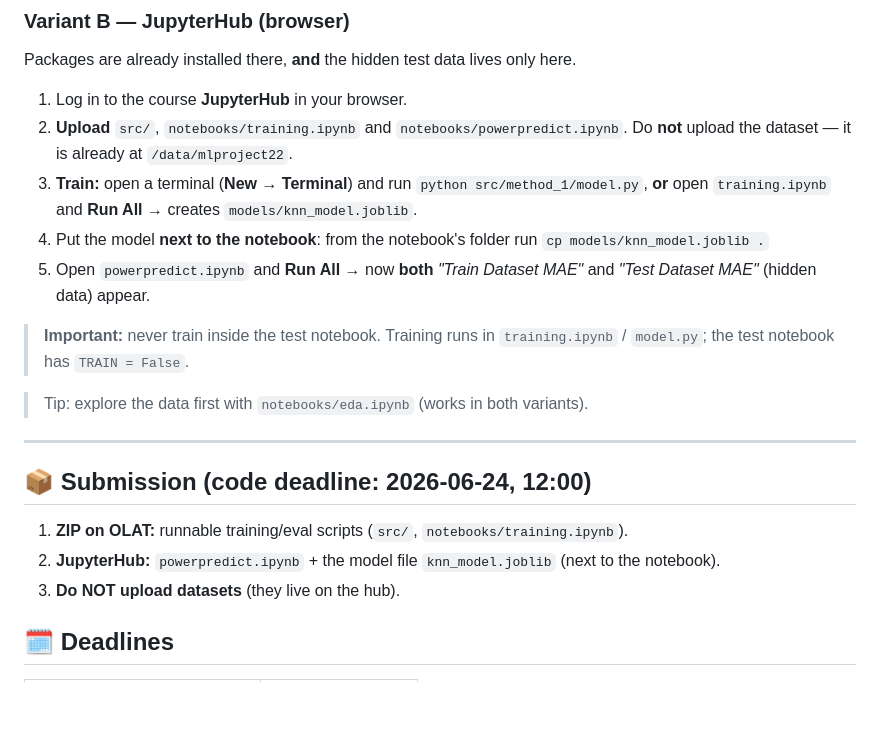
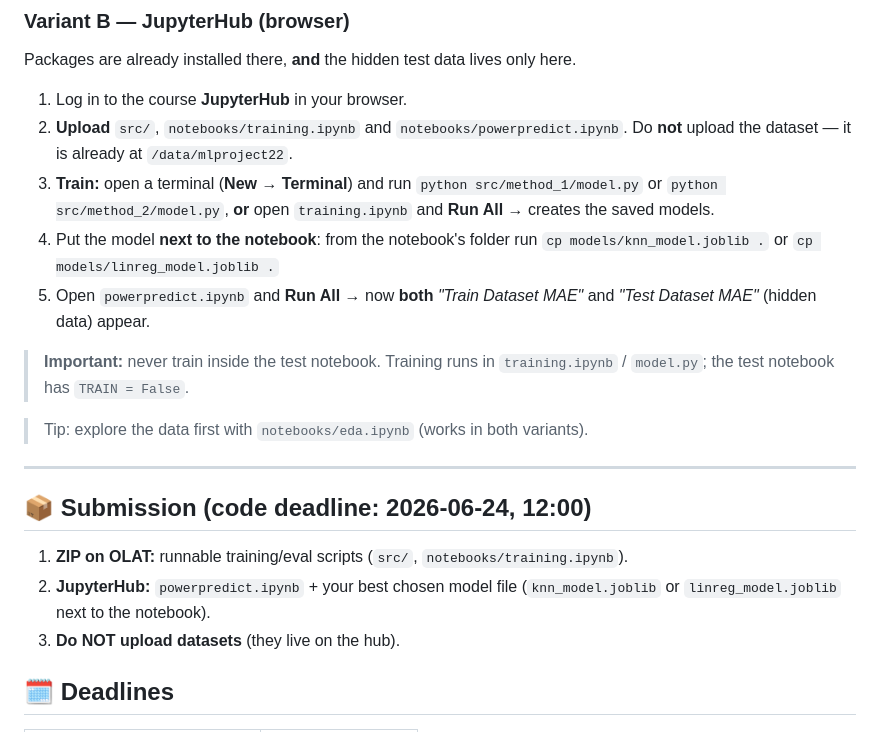
Before and after one commit to B3NEDUCE/MLProjectSS2026, a Markdown page: README.md, the part around one of its changes. GitHub-like rendering; blank space fills up the shorter version.

```diff
--- a/README.md
+++ b/README.md
@@ -160,10 +171,10 @@ Packages are already installed there, **and** the hidden test data lives only he
 1. Log in to the course **JupyterHub** in your browser.
 2. **Upload** `src/`, `notebooks/training.ipynb` and `notebooks/powerpredict.ipynb`.
    Do **not** upload the dataset — it is already at `/data/mlproject22`.
-3. **Train:** open a terminal (**New → Terminal**) and run `python src/method_1/model.py`,
-   **or** open `training.ipynb` and **Run All** → creates `models/knn_model.joblib`.
+3. **Train:** open a terminal (**New → Terminal**) and run `python src/method_1/model.py` or `python src/method_2/model.py`,
+   **or** open `training.ipynb` and **Run All** → creates the saved models.
 4. Put the model **next to the notebook**: from the notebook's folder run
-   `cp models/knn_model.joblib .`
+   `cp models/knn_model.joblib .` or `cp models/linreg_model.joblib .`
 5. Open `powerpredict.ipynb` and **Run All** → now **both** *"Train Dataset MAE"* and
    *"Test Dataset MAE"* (hidden data) appear.
 
@@ -176,7 +187,7 @@ Packages are already installed there, **and** the hidden test data lives only he
 
 ## 📦 Submission (code deadline: 2026-06-24, 12:00)
 1. **ZIP on OLAT:** runnable training/eval scripts (`src/`, `notebooks/training.ipynb`).
-2. **JupyterHub:** `powerpredict.ipynb` + the model file `knn_model.joblib` (next to the notebook).
+2. **JupyterHub:** `powerpredict.ipynb` + your best chosen model file (`knn_model.joblib` or `linreg_model.joblib` next to the notebook).
 3. **Do NOT upload datasets** (they live on the hub).
 
 ## 🗓️ Deadlines
```
Also changed, not shown: other parts of README.md (+75 -64 lines).
